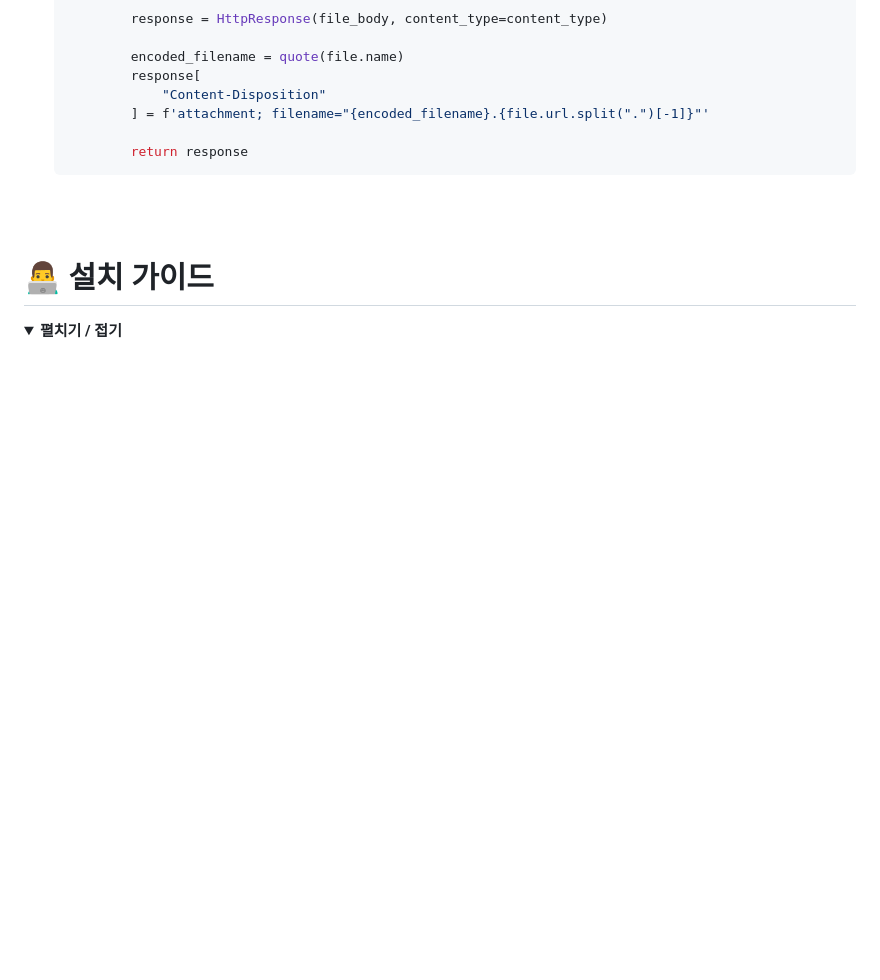
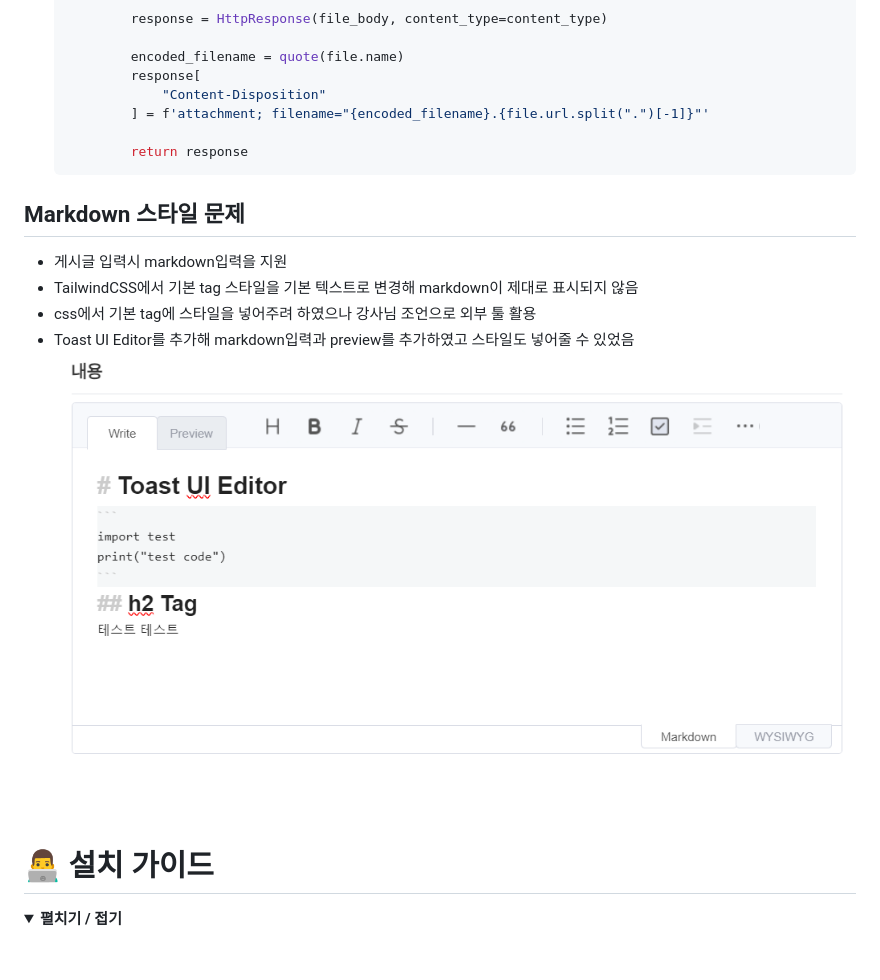
Before and after one commit to likelion-backend-6th/studyon, a Markdown page: README.md, the part around the change. Rendered like a GitHub page; pictures changed too: static/image/md-test.png (added); folded sections open; blank space fills up the shorter version.

Commit message:
Docs) markdown 스타일 문제 이슈 추가

````diff
--- a/README.md
+++ b/README.md
@@ -471,6 +471,13 @@
     ```
 
 
+## Markdown 스타일 문제
+  - 게시글 입력시 markdown입력을 지원
+  - TailwindCSS에서 기본 tag 스타일을 기본 텍스트로 변경해 markdown이 제대로 표시되지 않음
+  - css에서 기본 tag에 스타일을 넣어주려 하였으나 강사님 조언으로 외부 툴 활용
+  - Toast UI Editor를 추가해 markdown입력과 preview를 추가하였고 스타일도 넣어줄 수 있었음
+    ![Alt text](./static/image/md-test.png)
+
 
 <br>
 <br>
````
